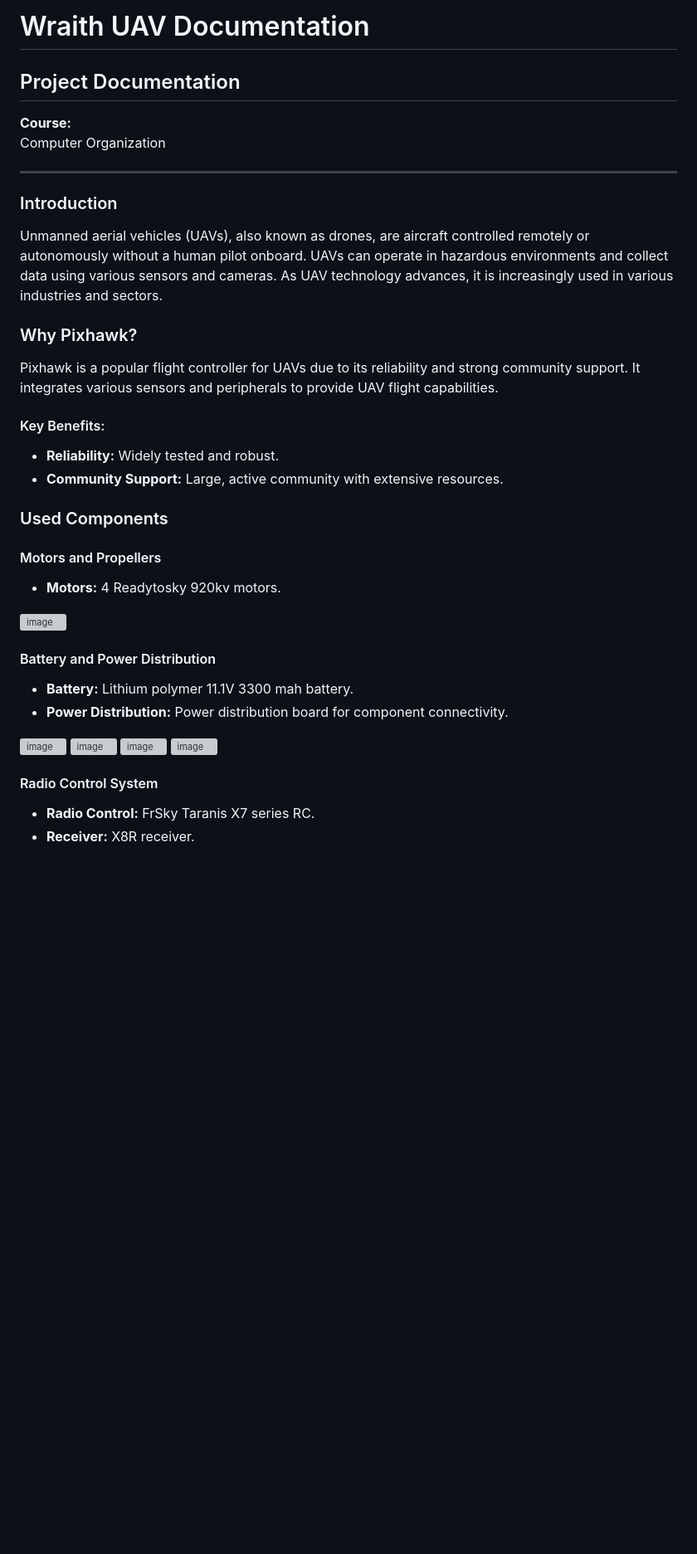
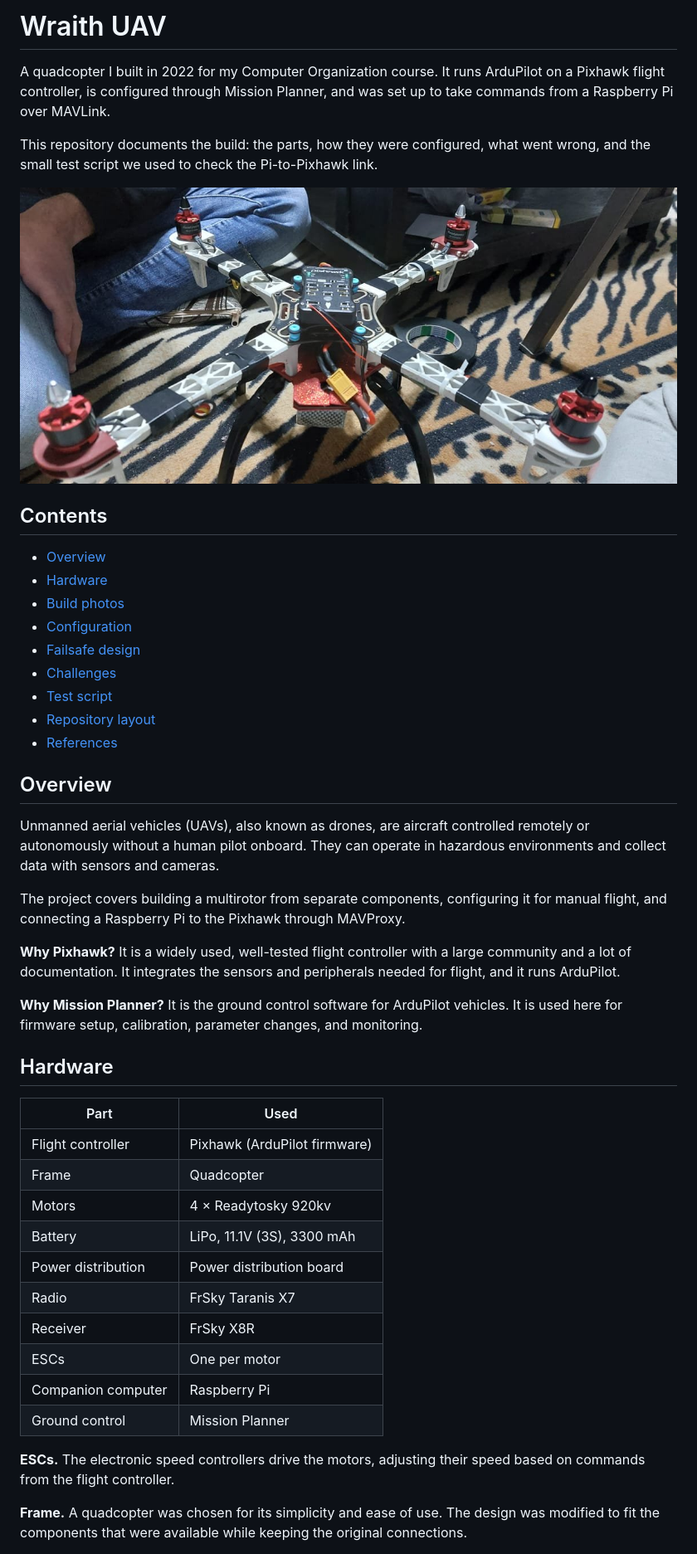
Before and after one commit to ffathy-tdx/Wraith-UAV-development, a Markdown page: README.md, the part around one of its changes. Shown at 83% size. Rendered like a GitHub page; pictures changed too: images/drone-assembled.jpg (added); blank space fills up the shorter version; grey boxes are pictures that could not be loaded.

```diff
--- a/README.md
+++ b/README.md
@@ -1,41 +1,49 @@
-# Wraith UAV Documentation
+# Wraith UAV
 
-## Project Documentation
+A quadcopter I built in 2022 for my Computer Organization course. It runs ArduPilot on a Pixhawk flight controller, is configured through Mission Planner, and was set up to take commands from a Raspberry Pi over MAVLink.
 
-**Course:**
-Computer Organization
+This repository documents the build: the parts, how they were configured, what went wrong, and the small test script we used to check the Pi-to-Pixhawk link.
 
----
+![Assembled Wraith quadcopter with Pixhawk on top](images/drone-assembled.jpg)
 
-### Introduction
-Unmanned aerial vehicles (UAVs), also known as drones, are aircraft controlled remotely or autonomously without a human pilot onboard. UAVs can operate in hazardous environments and collect data using various sensors and cameras. As UAV technology advances, it is increasingly used in various industries and sectors.
+## Contents
 
-### Why Pixhawk?
-Pixhawk is a popular flight controller for UAVs due to its reliability and strong community support. It integrates various sensors and peripherals to provide UAV flight capabilities.
+- [Overview](#overview)
+- [Hardware](#hardware)
+- [Build photos](#build-photos)
+- [Configuration](#configuration)
+- [Failsafe design](#failsafe-design)
+- [Challenges](#challenges)
+- [Test script](#test-script)
+- [Repository layout](#repository-layout)
+- [References](#references)
 
-#### Key Benefits:
-- **Reliability:** Widely tested and robust.
-- **Community Support:** Large, active community with extensive resources.
+## Overview
 
-### Used Components
+Unmanned aerial vehicles (UAVs), also known as drones, are aircraft controlled remotely or autonomously without a human pilot onboard. They can operate in hazardous environments and collect data with sensors and cameras.
 
-#### Motors and Propellers
-- **Motors:** 4 Readytosky 920kv motors.
+The project covers building a multirotor from separate components, configuring it for manual flight, and connecting a Raspberry Pi to the Pixhawk through MAVProxy.
 
-![image](https://github.com/user-attachments/assets/d9d2960e-f5b9-456d-bab1-3d8ecbd03d52)
+**Why Pixhawk?** It is a widely used, well-tested flight controller with a large community and a lot of documentation. It integrates the sensors and peripherals needed for flight, and it runs ArduPilot.
 
+**Why Mission Planner?** It is the ground control software for ArduPilot vehicles. It is used here for firmware setup, calibration, parameter changes, and monitoring.
 
-#### Battery and Power Distribution
-- **Battery:** Lithium polymer 11.1V 3300 mah battery.
-- **Power Distribution:** Power distribution board for component connectivity.
+## Hardware
 
-![image](https://github.com/user-attachments/assets/4c8b1077-9820-40cf-96db-5330e5720c62)
-![image](https://github.com/user-attachments/assets/83457566-232c-49bb-a743-4ba1c7f8745d)
-![image](https://github.com/user-attachments/assets/b9bc0ca1-f359-468c-9faf-41ee410dfc1f)
-![image](https://github.com/user-attachments/assets/d1e6c723-c920-4700-868c-d5370812d508)
+| Part | Used |
+| --- | --- |
+| Flight controller | Pixhawk (ArduPilot firmware) |
+| Frame | Quadcopter |
+| Motors | 4 × Readytosky 920kv |
+| Battery | LiPo, 11.1V (3S), 3300 mAh |
+| Power distribution | Power distribution board |
+| Radio | FrSky Taranis X7 |
+| Receiver | FrSky X8R |
+| ESCs | One per motor |
+| Companion computer | Raspberry Pi |
+| Ground control | Mission Planner |
 
+**ESCs.** The electronic speed controllers drive the motors, adjusting their speed based on commands from the flight controller.
 
-#### Radio Control System
-- **Radio Control:** FrSky Taranis X7 series RC.
-- **Receiver:** X8R receiver.
+**Frame.** A quadcopter was chosen for its simplicity and ease of use. The design was modified to fit the components that were available while keeping the original connections.
 
```
Also changed, not shown: other parts of README.md (+95 -42 lines), images/build-parts.jpg (added), images/taranis-x7.jpg (added).
